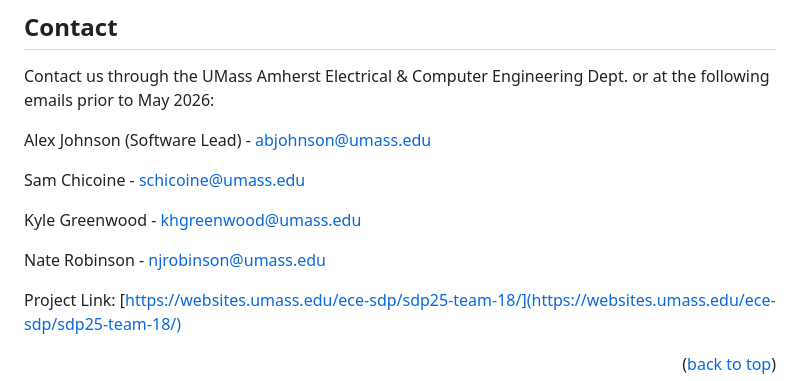
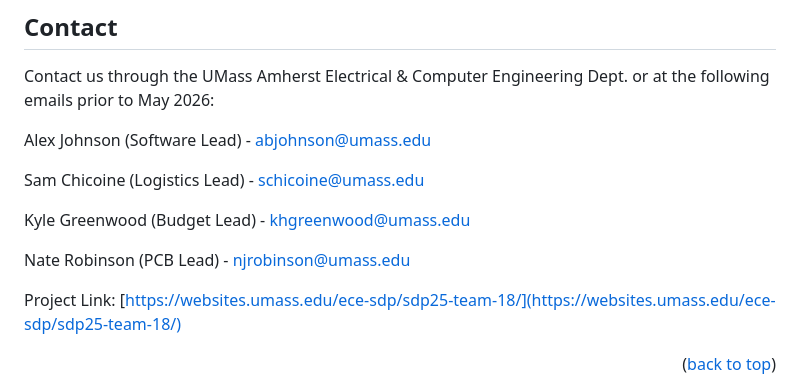
Before and after one commit to newt-ttt/SpeedSense, a Markdown page: README.md, the part around the change. Drawn GitHub-style.

Commit message:
Updated team roles in README

```diff
--- a/README.md
+++ b/README.md
@@ -204,11 +204,11 @@ Contact us through the UMass Amherst Electrical & Computer Engineering Dept. or
 
 Alex Johnson (Software Lead) - abjohnson@umass.edu
 
-Sam Chicoine - 	schicoine@umass.edu
+Sam Chicoine (Logistics Lead) - schicoine@umass.edu
 
-Kyle Greenwood - khgreenwood@umass.edu
+Kyle Greenwood (Budget Lead) - khgreenwood@umass.edu
 
-Nate Robinson - njrobinson@umass.edu
+Nate Robinson (PCB Lead) - njrobinson@umass.edu
 
 Project Link: [https://websites.umass.edu/ece-sdp/sdp25-team-18/](https://websites.umass.edu/ece-sdp/sdp25-team-18/)
 
```
